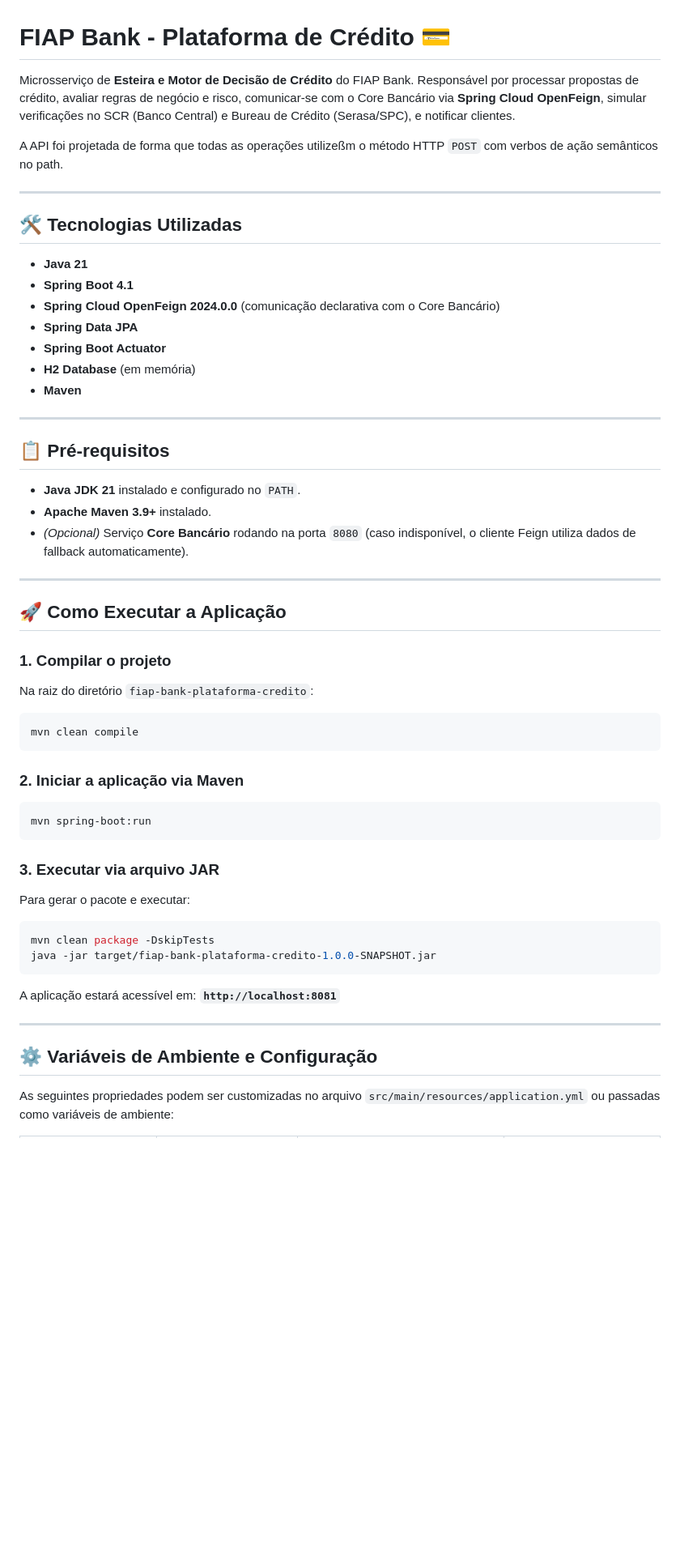
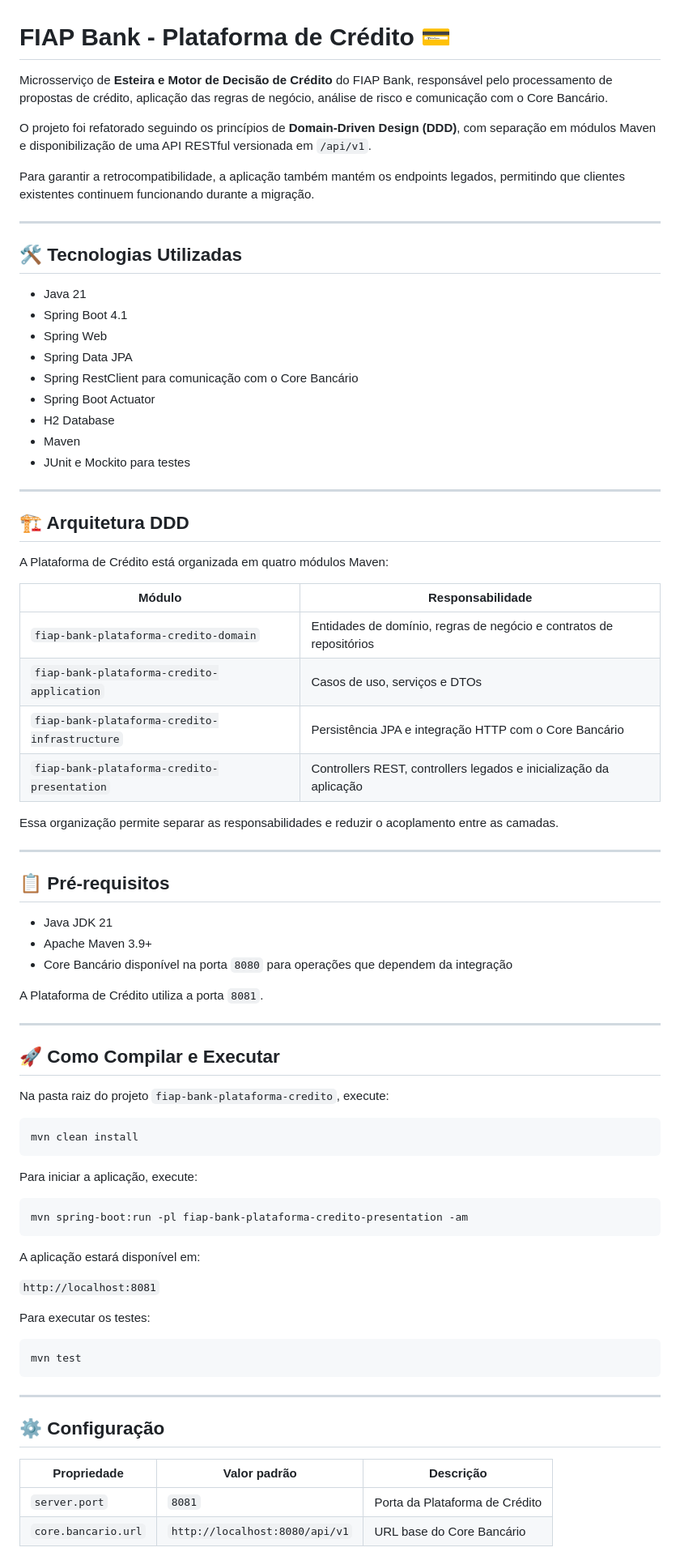
Before and after one commit to ArthurTenorio17/fiap-esp-cp6-ddd-java, a Markdown page: fiap-bank-plataforma-credito/README.md, the part around one of its changes. Shown at 81% size. Rendered like a GitHub page; blank space fills up the shorter version.

Commit message:
docs: atualizando README da plataforma de credito para DDD e REST

````diff
--- a/fiap-bank-plataforma-credito/README.md
+++ b/fiap-bank-plataforma-credito/README.md
@@ -1,61 +1,82 @@
 # FIAP Bank - Plataforma de Crédito 💳
 
-Microsserviço de **Esteira e Motor de Decisão de Crédito** do FIAP Bank. Responsável por processar propostas de crédito, avaliar regras de negócio e risco, comunicar-se com o Core Bancário via **Spring Cloud OpenFeign**, simular verificações no SCR (Banco Central) e Bureau de Crédito (Serasa/SPC), e notificar clientes.
+Microsserviço de **Esteira e Motor de Decisão de Crédito** do FIAP Bank, responsável pelo processamento de propostas de crédito, aplicação das regras de negócio, análise de risco e comunicação com o Core Bancário.
 
-A API foi projetada de forma que todas as operações utilizeßm o método HTTP `POST` com verbos de ação semânticos no path.
+O projeto foi refatorado seguindo os princípios de **Domain-Driven Design (DDD)**, com separação em módulos Maven e disponibilização de uma API RESTful versionada em `/api/v1`.
+
+Para garantir a retrocompatibilidade, a aplicação também mantém os endpoints legados, permitindo que clientes existentes continuem funcionando durante a migração.
 
 ---
 
 ## 🛠️ Tecnologias Utilizadas
 
-- **Java 21**
-- **Spring Boot 4.1**
-- **Spring Cloud OpenFeign 2024.0.0** (comunicação declarativa com o Core Bancário)
-- **Spring Data JPA**
-- **Spring Boot Actuator**
-- **H2 Database** (em memória)
-- **Maven**
+- Java 21
+- Spring Boot 4.1
+- Spring Web
+- Spring Data JPA
+- Spring RestClient para comunicação com o Core Bancário
+- Spring Boot Actuator
+- H2 Database
+- Maven
+- JUnit e Mockito para testes
+
+---
+
+## 🏗️ Arquitetura DDD
+
+A Plataforma de Crédito está organizada em quatro módulos Maven:
+
+| Módulo | Responsabilidade |
+|---|---|
+| `fiap-bank-plataforma-credito-domain` | Entidades de domínio, regras de negócio e contratos de repositórios |
+| `fiap-bank-plataforma-credito-application` | Casos de uso, serviços e DTOs |
+| `fiap-bank-plataforma-credito-infrastructure` | Persistência JPA e integração HTTP com o Core Bancário |
+| `fiap-bank-plataforma-credito-presentation` | Controllers REST, controllers legados e inicialização da aplicação |
+
+Essa organização permite separar as responsabilidades e reduzir o acoplamento entre as camadas.
 
 ---
 
 ## 📋 Pré-requisitos
 
-- **Java JDK 21** instalado e configurado no `PATH`.
-- **Apache Maven 3.9+** instalado.
-- *(Opcional)* Serviço **Core Bancário** rodando na porta `8080` (caso indisponível, o cliente Feign utiliza dados de fallback automaticamente).
+- Java JDK 21
+- Apache Maven 3.9+
+- Core Bancário disponível na porta `8080` para operações que dependem da integração
+
+A Plataforma de Crédito utiliza a porta `8081`.
 
 ---
 
-## 🚀 Como Executar a Aplicação
+## 🚀 Como Compilar e Executar
 
-### 1. Compilar o projeto
-
-Na raiz do diretório `fiap-bank-plataforma-credito`:
+Na pasta raiz do projeto `fiap-bank-plataforma-credito`, execute:
 
 ```bash
-mvn clean compile
+mvn clean install
 ```
 
-### 2. Iniciar a aplicação via Maven
+Para iniciar a aplicação, execute:
 
 ```bash
-mvn spring-boot:run
+mvn spring-boot:run -pl fiap-bank-plataforma-credito-presentation -am
 ```
 
-### 3. Executar via arquivo JAR
+A aplicação estará disponível em:
 
-Para gerar o pacote e executar:
+`http://localhost:8081`
+
+Para executar os testes:
 
 ```bash
-mvn clean package -DskipTests
-java -jar target/fiap-bank-plataforma-credito-1.0.0-SNAPSHOT.jar
+mvn test
 ```
-
-A aplicação estará acessível em: **`http://localhost:8081`**
 
 ---
 
-## ⚙️ Variáveis de Ambiente e Configuração
+## ⚙️ Configuração
 
-As seguintes propriedades podem ser customizadas no arquivo `src/main/resources/application.yml` ou passadas como variáveis de ambiente:
+| Propriedade | Valor padrão | Descrição |
+|---|---|---|
+| `server.port` | `8081` | Porta da Plataforma de Crédito |
+| `core.bancario.url` | `http://localhost:8080/api/v1` | URL base do Core Bancário |
 
````
Also changed, not shown: other parts of fiap-bank-plataforma-credito/README.md (+98 -36 lines).
